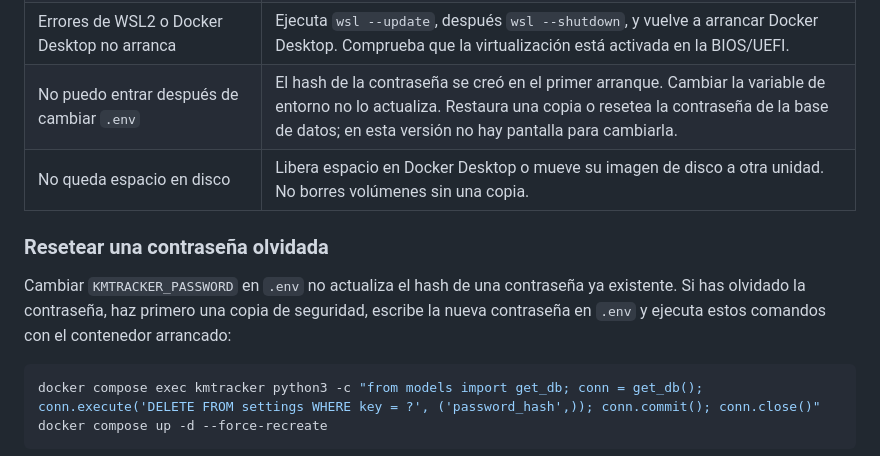
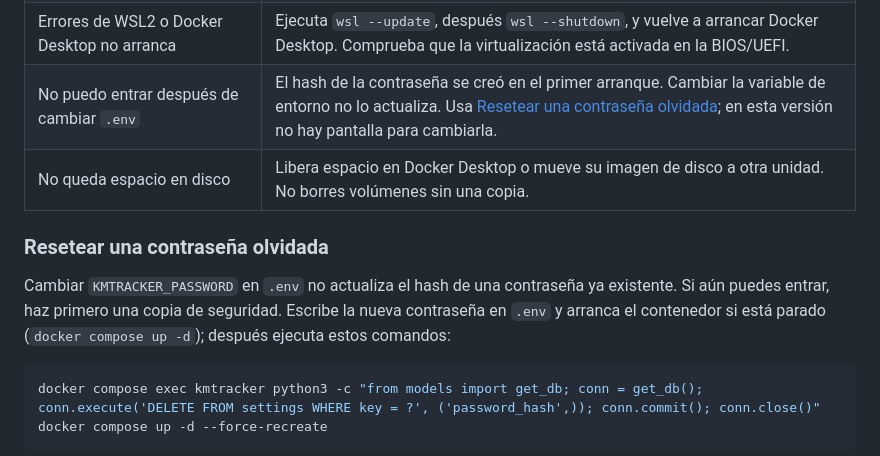
Before and after one commit to Robertomola18/kmtracker, a Markdown page: windows/README.es.md, the part around the change. Rendered like a GitHub page.

Commit message:
docs(windows): enlaza el reseteo de contraseña

````diff
--- a/windows/README.es.md
+++ b/windows/README.es.md
@@ -280,15 +280,15 @@ con nombre y usa las herramientas de copia.
 | El nombre de contenedor `kmtracker` ya está en uso | Ejecuta `docker ps -a --filter "name=kmtracker"`. Para la instancia antigua con `docker compose down` en su carpeta, o elimina el contenedor antiguo. Usa una sola instancia. |
 | `git pull` falla por cambios locales | Ejecuta `git status`. Haz commit o guarda los cambios. No uses `git reset --hard` si quieres conservarlos. |
 | Errores de WSL2 o Docker Desktop no arranca | Ejecuta `wsl --update`, después `wsl --shutdown`, y vuelve a arrancar Docker Desktop. Comprueba que la virtualización está activada en la BIOS/UEFI. |
-| No puedo entrar después de cambiar `.env` | El hash de la contraseña se creó en el primer arranque. Cambiar la variable de entorno no lo actualiza. Restaura una copia o resetea la contraseña de la base de datos; en esta versión no hay pantalla para cambiarla. |
+| No puedo entrar después de cambiar `.env` | El hash de la contraseña se creó en el primer arranque. Cambiar la variable de entorno no lo actualiza. Usa [Resetear una contraseña olvidada](#resetear-una-contraseña-olvidada); en esta versión no hay pantalla para cambiarla. |
 | No queda espacio en disco | Libera espacio en Docker Desktop o mueve su imagen de disco a otra unidad. No borres volúmenes sin una copia. |
 
 ### Resetear una contraseña olvidada
 
 Cambiar `KMTRACKER_PASSWORD` en `.env` no actualiza el hash de una contraseña ya
-existente. Si has olvidado la contraseña, haz primero una copia de seguridad,
-escribe la nueva contraseña en `.env` y ejecuta estos comandos con el contenedor
-arrancado:
+existente. Si aún puedes entrar, haz primero una copia de seguridad. Escribe la
+nueva contraseña en `.env` y arranca el contenedor si está parado
+(`docker compose up -d`); después ejecuta estos comandos:
 
 ```powershell
 docker compose exec kmtracker python3 -c "from models import get_db; conn = get_db(); conn.execute('DELETE FROM settings WHERE key = ?', ('password_hash',)); conn.commit(); conn.close()"
````
Also changed, not shown: windows/README.md (+4 -3 lines).
